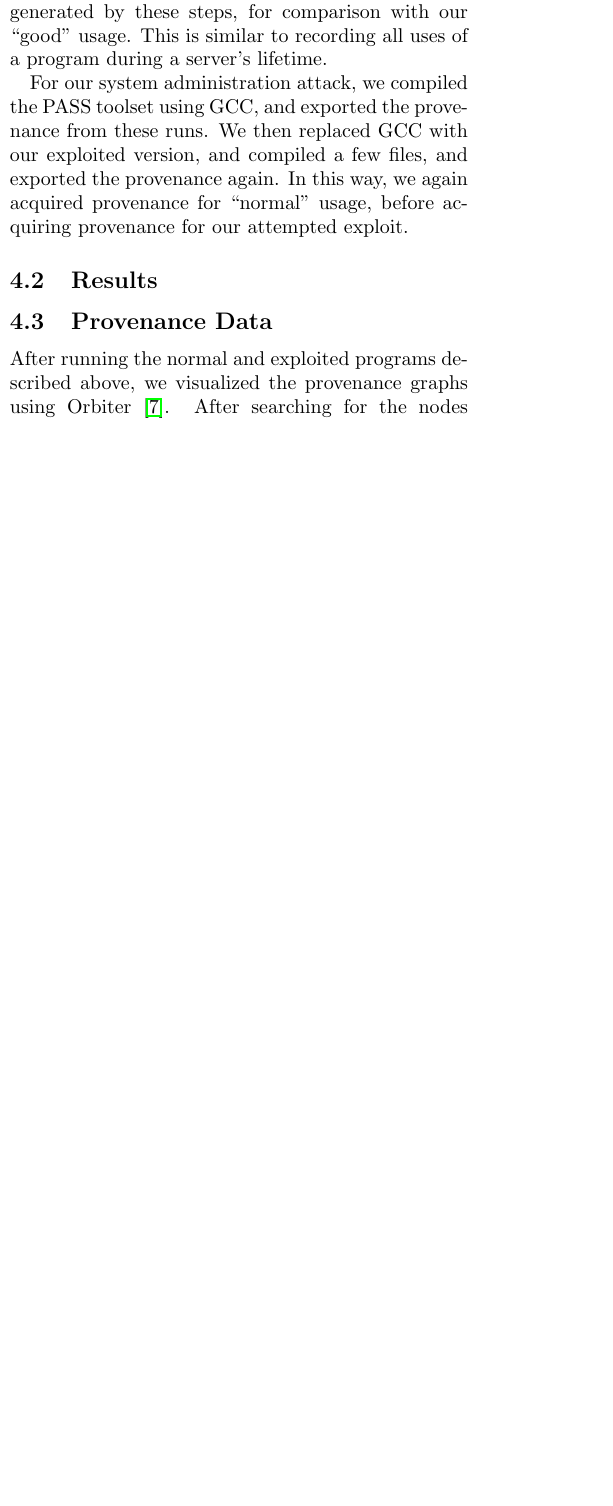
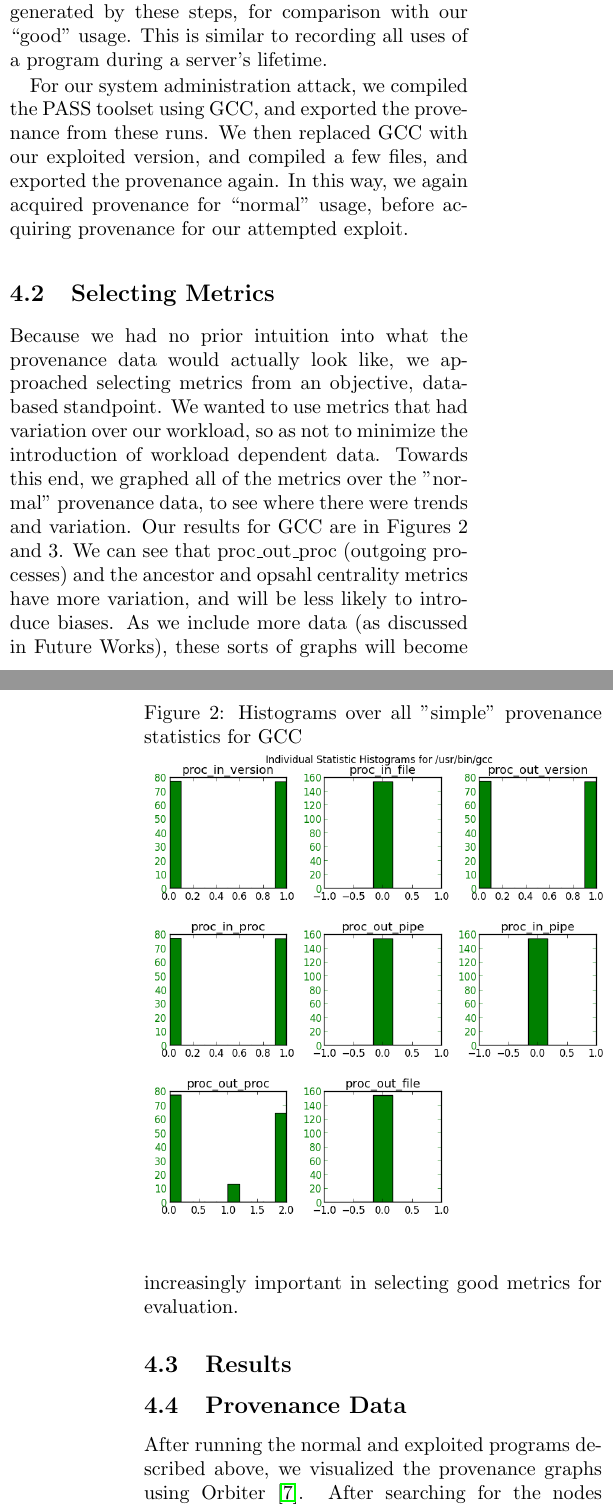
Before and after one commit to kennyyu/cs261-project, a LaTeX paper (writeup/paper.tex): part of one column of page 4 of 8 before the commit and two parts of the columns of pages 4 and 5 of 9 after it, the two joined at a grey line, cut so that both start at the same text, the shorter picture padded with empty space. Compiled offline with pdfLaTeX.

Commit message:
Expanded methodology. 2 more figures

```diff
--- a/writeup/paper.tex
+++ b/writeup/paper.tex
@@ -132,10 +132,23 @@ To generate the provenance data necessary to run the above analyses, we needed t
 
 For our system administration attack, we compiled the PASS toolset using GCC, and exported the provenance from these runs. We then replaced GCC with our exploited version, and compiled a few files, and exported the provenance again. In this way, we again acquired provenance for “normal” usage, before acquiring provenance for our attempted exploit.
 
+\subsection{Selecting Metrics}
+Because we had no prior intuition into what the provenance data would actually look like, we approached selecting metrics from an objective, data-based standpoint. We wanted to use metrics that had variation over our workload, so as not to minimize the introduction of workload dependent data. Towards this end, we graphed all of the metrics over the "normal" provenance data, to see where there were trends and variation. Our results for GCC are in Figures 2 and 3. We can see that proc\_out\_proc (outgoing processes) and the ancestor and opsahl centrality metrics have more variation, and will be less likely to introduce biases. As we include more data (as discussed in Future Works), these sorts of graphs will become increasingly important in selecting good metrics for evaluation.
+\begin{figure}
+  \caption{Histograms over all "simple" provenance statistics for GCC}
+  \centering
+    \includegraphics[width=0.5\textwidth]{img/gcc_stats.png}
+\end{figure}
+\begin{figure}
+  \caption{Histograms over all centrality metrics for GCC}
+  \centering
+    \includegraphics[width=0.5\textwidth]{img/gcc_cent_stats.png}
+\end{figure}
+
 
 \subsection{Results}
 \subsection{Provenance Data}
-After running the normal and exploited programs described above, we visualized the provenance graphs using Orbiter \cite{orbiter}. After searching for the nodes named after our programs, we were able to find both the clean and exploited nodes. The clean nodes for "hello" simply read in one file through a pipe and outputted one file, whereas the exploited version clearly has a forked "/usr/bin/ls" process. Similarly, the mcrypt simulation (implemented in Python) has only an output file as a descendent normally, but when exploited has multiple extra processes/files as descendents (see Figure 2). Similarly, the normal GCC and exploited GCC displayed very different provenance graphs.
+After running the normal and exploited programs described above, we visualized the provenance graphs using Orbiter \cite{orbiter}. After searching for the nodes named after our programs, we were able to find both the clean and exploited nodes. The clean nodes for "hello" simply read in one file through a pipe and outputted one file, whereas the exploited version clearly has a forked "/usr/bin/ls" process. Similarly, the mcrypt simulation (implemented in Python) has only an output file as a descendent normally, but when exploited has multiple extra processes/files as descendents (see Figure 4). Similarly, the normal GCC and exploited GCC displayed very different provenance graphs.
 \begin{figure*}
   \caption{Descendents of an unexploited mcrypt-style program. Simply an output file. Below, descendents of an exploited mcrypt-style program. In addition to an (offscreen) output file, there is also an outgoing /bin/sh process, with its own children.}
   \centering
```
Also changed, not shown: writeup/img/gcc_cent_stats.png (added), writeup/img/gcc_stats.png (added), writeup/paper.pdf, writeup/paper.tex (14 more changed lines).
